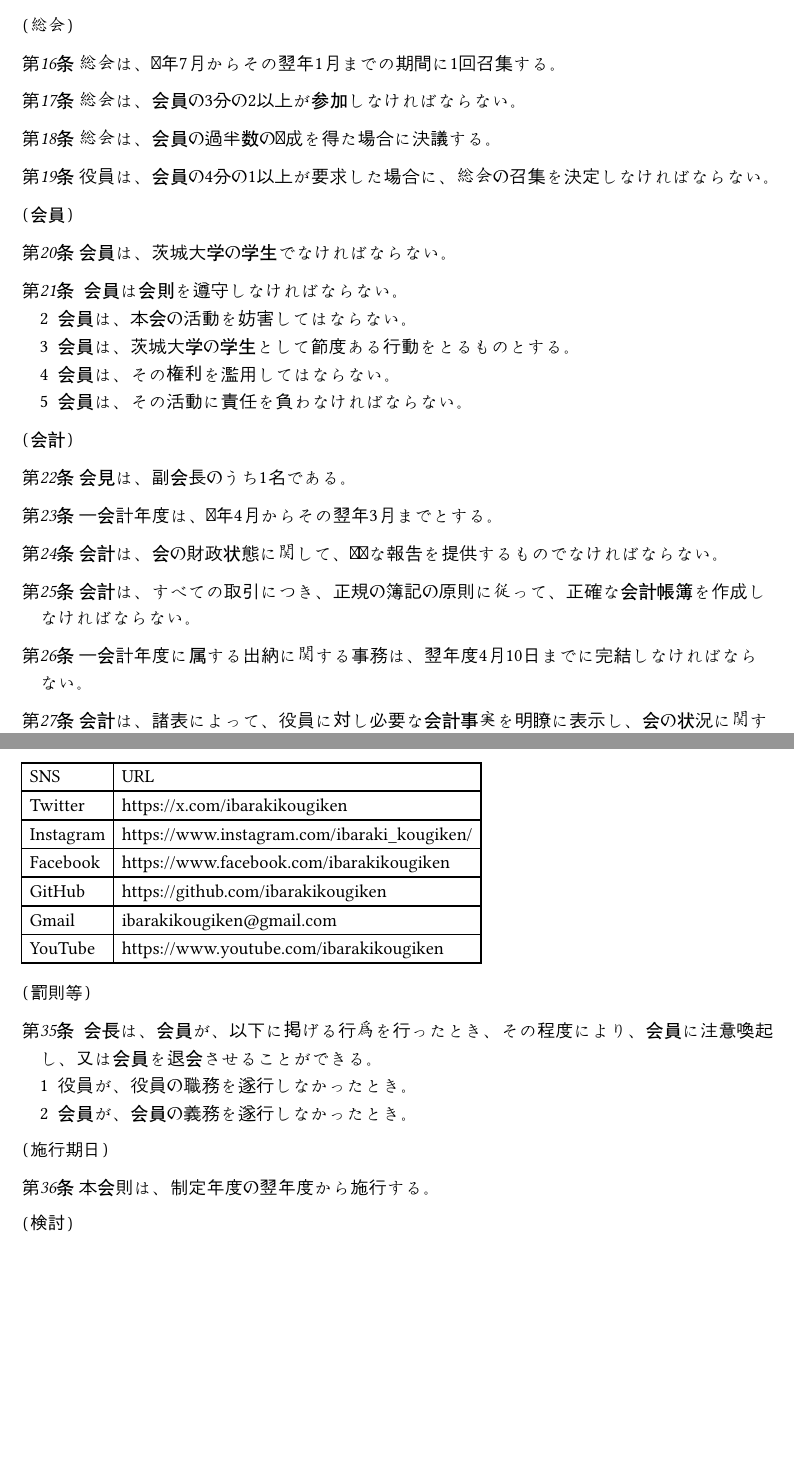
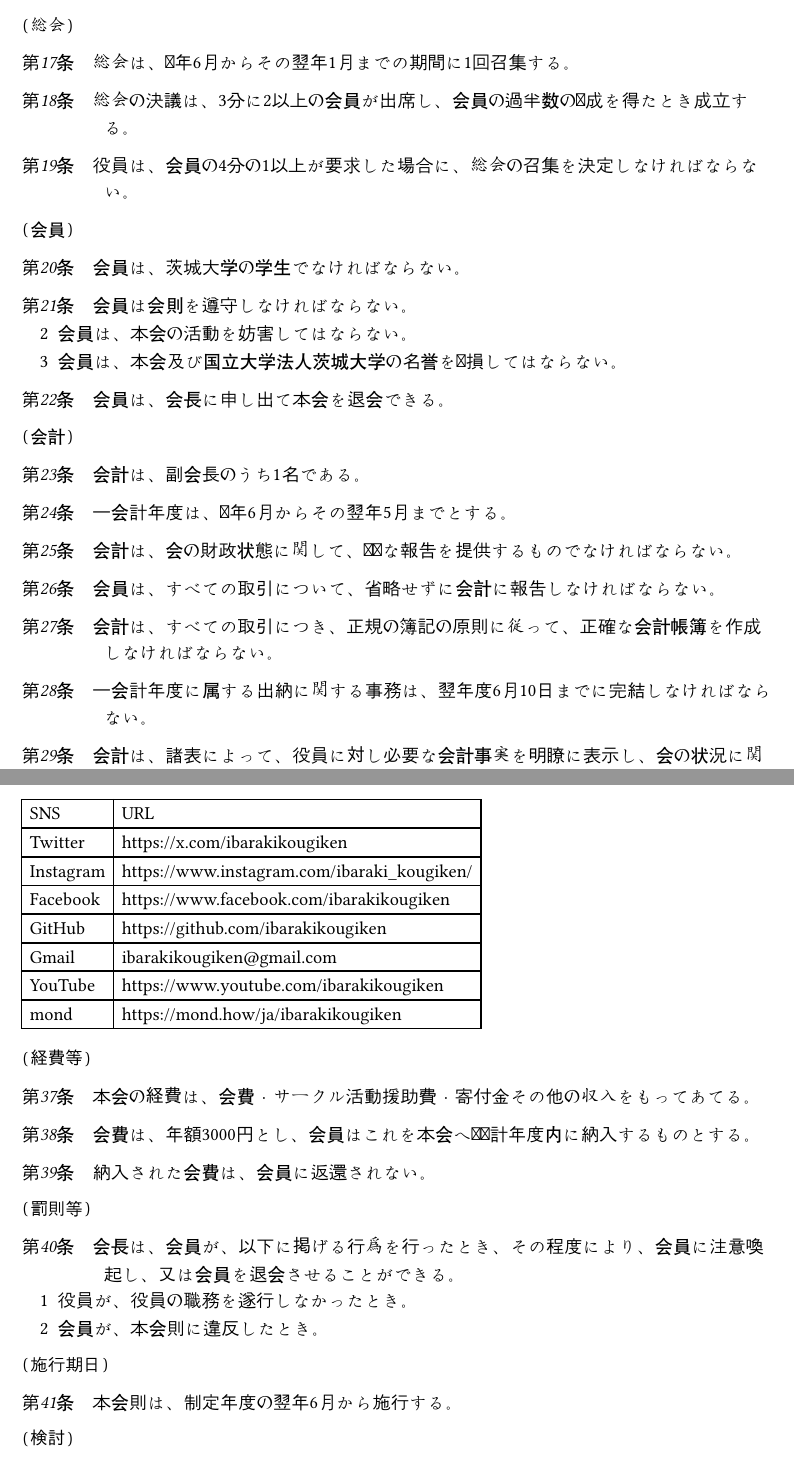
Before and after one commit to ibarakikougiken/bylaws, a Typst document (bylaws.typ): two parts of pages 2 and 3 of 3 before the commit and two parts of pages 2 and 4 of 4 after it, joined at a grey line, cut so that both start at the same text, the shorter picture padded with empty space. Compiled offline with Typst 0.15; a missing font is replaced by an installed copy or a similar font.

Commit message:
茨城大学課外活動マニュアル更新にともなう更新

```diff
--- a/bylaws.typ
+++ b/bylaws.typ
@@ -97,22 +98,17 @@
-#article()[総会は、会員の3分の2以上が参加しなければならない。]
-#article()[総会は、会員の過半数の賛成を得た場合に決議する。]
-#article()[役員は、会員の4分の1以上が要求した場合に、総会の召集を決定しなければならない。]
+#article[総会は、毎年6月からその翌年1月までの期間に1回召集する。]
+#article[総会の決議は、3分に2以上の会員が出席し、会員の過半数の賛成を得たとき成立する。]
+#article[役員は、会員の4分の1以上が要求した場合に、総会の召集を決定しなければならない。]
 
 == 会員
 
-#article()[会員は、茨城大学の学生でなければならない。]
-#article()[
-  会員は会則を遵守しなければならない。
-  #enum(start:2 ,
-    [
-      会員は、本会の活動を妨害してはならない。
-    ],
-    [
-      会員は、茨城大学の学生として節度ある行動をとるものとする。
-    ],
-    [
-      会員は、その権利を濫用してはならない。
-    ],
-    [
-      会員は、その活動に責任を負わなければならない。
-    ]
+#article[会員は、茨城大学の学生でなければならない。]
+#article[会員は会則を遵守しなければならない。
+  #enum(
+    start: 2,
+    [会員は、本会の活動を妨害してはならない。],
+    [会員は、本会及び国立大学法人茨城大学の名誉を毀損してはならない。],
+  )
+]
+#article[会員は、会長に申し出て本会を退会できる。]
+
+== 会計
@@ -118,0 +119,2 @@
+#article[会員は、すべての取引について、省略せずに会計に報告しなければならない。]
+#article[会計は、すべての取引につき、正規の簿記の原則に従って、正確な会計帳簿を作成しなければならない。]
@@ -118,0 +125 @@
+== 広報
@@ -119,75 +132,54 @@
+  #enum(
+    start: 2,
+    [広報は、アカウントの運用に関する責任を負う。],
+    [広報は、アカウントの運用に関する情報を適切に管理する。],
   )
 ]
 
-== 会計
-
-#article()[会見は、副会長のうち1名である。]
-#article()[一会計年度は、毎年4月からその翌年3月までとする。]
-#article()[会計は、会の財政状態に関して、真実な報告を提供するものでなければならない。]
-#article()[会計は、すべての取引につき、正規の簿記の原則に従って、正確な会計帳簿を作成しなければならない。]
-#article()[一会計年度に属する出納に関する事務は、翌年度4月10日までに完結しなければならない。]
-#article()[会計は、諸表によって、役員に対し必要な会計事実を明瞭に表示し、会の状況に関する判断を誤らせないようにしなければならない。]
-#article()[会計は、その処理の原則及び手続を毎期継続して適用し、みだりにこれを変更してはならない。]
-
 #pagebreak()
 
-== 広報
-
-#article()[広報は、副会長のうち1名である。]
-#article()[広報は、本会の活動を広く知らしめるための広報活動を行う。]
-#article()[広報は、本会の活動に関する情報を適切に公開する。]
-#article()[広報は、本会の活動に関する情報を適切に管理する。]
-#article()[
-  本会の運営するアカウントは、広報が管理する。
-  #enum(start: 2,
-    [
-      広報は、アカウントの運用に関する責任を負う。
-    ],
-    [
-      広報は、アカウントの運用に関する情報を適切に管理する。
-    ]
-  )
-]
-
-#article()[
-  本会の運営するアカウントは以下の通りである。
+#article[本会の運営するアカウントは以下の通りである。
   #table(
-    columns: (auto,auto),
+    columns: (auto, auto),
     align: horizon,
     table.header(
-      "SNS", "URL"
+      "SNS",
+      "URL",
     ),
+
     "Twitter", link("https://x.com/ibarakikougiken"),
     "Instagram", link("https://www.instagram.com/ibaraki_kougiken/"),
     "Facebook", link("https://www.facebook.com/ibarakikougiken"),
     "GitHub", link("https://github.com/ibarakikougiken"),
-    "Gmail" , link("mailto:ibarakikougiken@gmail.com"),
+    "Gmail", link("mailto:ibarakikougiken@gmail.com"),
     "YouTube", link("https://www.youtube.com/ibarakikougiken"),
+    "mond", link("https://mond.how/ja/ibarakikougiken"),
   )
 ]
 
+== 経費等
+
+#article[本会の経費は、会費・サークル活動援助費・寄付金その他の収入をもってあてる。]
+#article[会費は、年額3000円とし、会員はこれを本会へ毎会計年度内に納入するものとする。]
+#article[納入された会費は、会員に返還されない。]
+
 == 罰則等
 
-#article()[
-  会長は、会員が、以下に掲げる行為を行ったとき、その程度により、会員に注意喚起し、又は会員を退会させることができる。
+#article[会長は、会員が、以下に掲げる行為を行ったとき、その程度により、会員に注意喚起し、又は会員を退会させることができる。
   #enum(
-    [
-      役員が、役員の職務を遂行しなかったとき。
-    ],
-    [
-      会員が、会員の義務を遂行しなかったとき。
-    ]
+    [役員が、役員の職務を遂行しなかったとき。],
+    [会員が、本会則に違反したとき。],
   )
 ]
 
 == 施行期日
 
-#article()[本会則は、制定年度の翌年度から施行する。]
+#article[本会則は、制定年度の翌年6月から施行する。]
 
 == 検討
 
-#article()[本会は、本会則の目的を達成するために、毎年の総会で本会則の改正を検討する。]
+#article[本会は、本会則の目的を達成するために、毎年の総会で本会則の改正を検討する。]
 
 == 改正
 
-#article()[本会則の改正は、総会の決議によってのみ行うことができる。]
+#article[本会則の改正は、総会の決議によってのみ行うことができる。]
```
Also changed, not shown: bylaws.typ (73 more changed lines).
